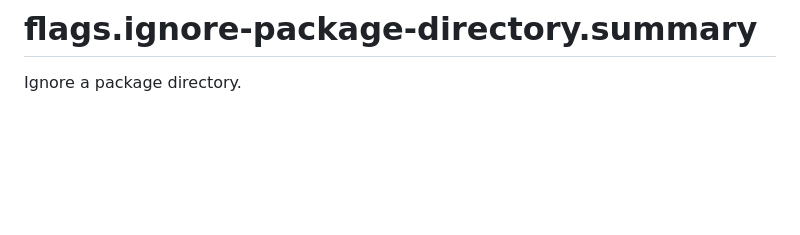
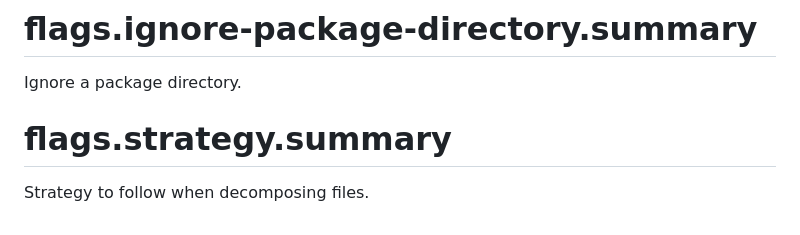
Before and after one commit to mcarvin8/sf-decomposer, a Markdown page: messages/decomposer.decompose.md, the part around the change. Drawn GitHub-style; blank space fills up the shorter version.

```diff
--- a/messages/decomposer.decompose.md
+++ b/messages/decomposer.decompose.md
@@ -37,3 +37,7 @@ File format for the decomposed files.
 # flags.ignore-package-directory.summary
 
 Ignore a package directory.
+
+# flags.strategy.summary
+
+Strategy to follow when decomposing files.
```
Also changed, not shown: README.md (+36 -9 lines), .github/images/decomposed-tags-ini.png (added), .github/images/decomposed-tags-json.png (added), .github/images/decomposed-tags-json5.png (added), .github/images/decomposed-tags-toml.png (added), .github/images/decomposed-tags-xml.png (added), .github/images/decomposed-tags-yaml.png (added), 5 other files.
